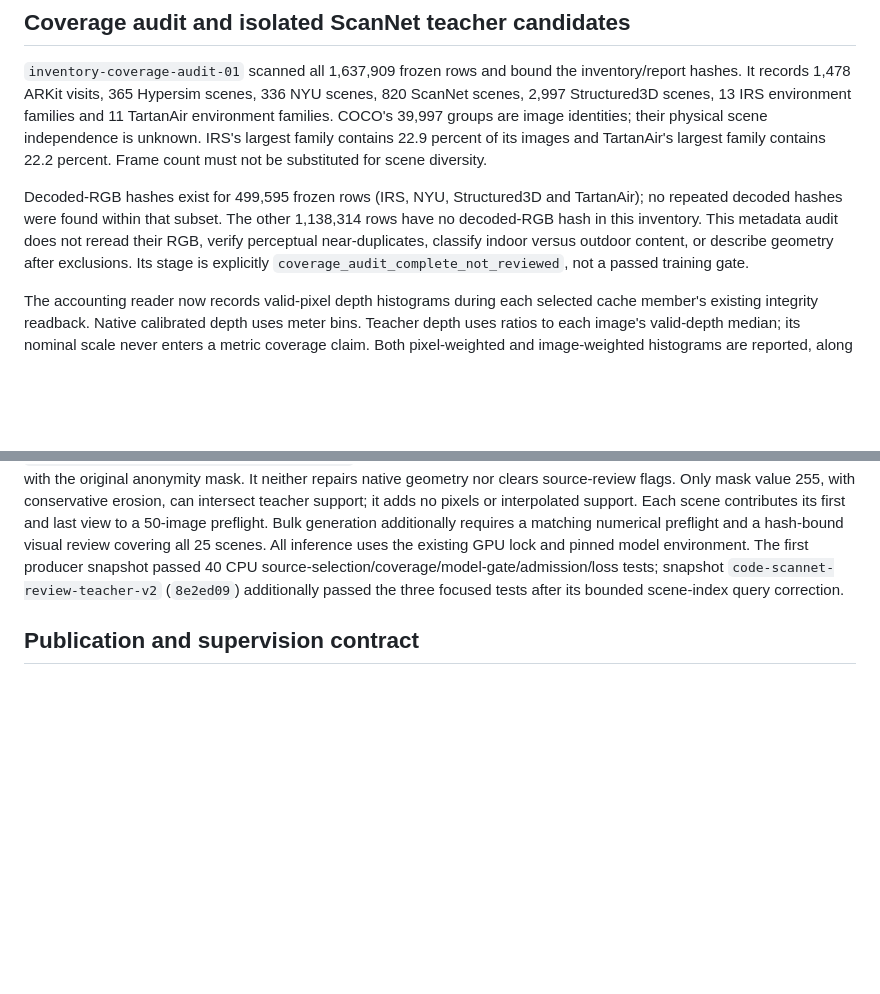
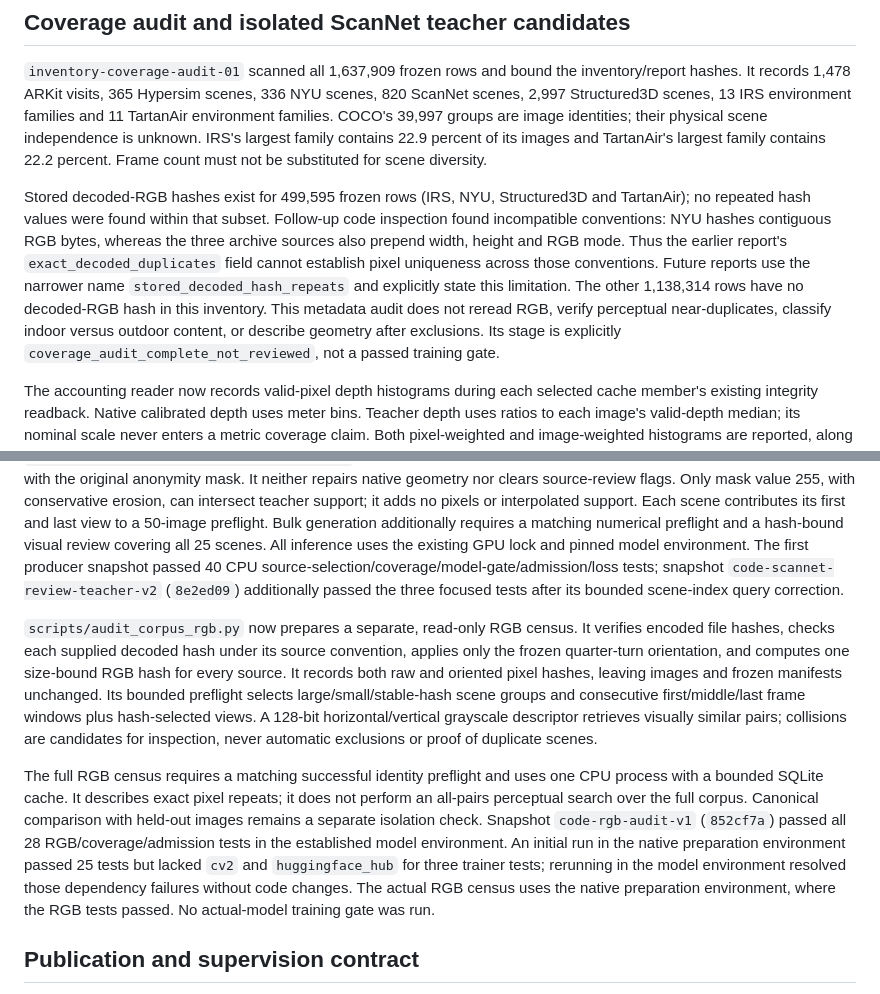
Before and after one commit to chongxi/radio-moge, a Markdown page: docs/geometry-corpus-acceptance.md, 2 parts joined by grey strips. GitHub-like rendering; blank space fills up the shorter version.

Commit message:
Clarify legacy hash limitations and canonical RGB audit boundaries

```diff
--- a/docs/geometry-corpus-acceptance.md
+++ b/docs/geometry-corpus-acceptance.md
@@ -401,10 +401,15 @@ identities; their physical scene independence is unknown. IRS's largest family
 contains 22.9 percent of its images and TartanAir's largest family contains
 22.2 percent. Frame count must not be substituted for scene diversity.
 
-Decoded-RGB hashes exist for 499,595 frozen rows (IRS, NYU, Structured3D and
-TartanAir); no repeated decoded hashes were found within that subset. The other
+Stored decoded-RGB hashes exist for 499,595 frozen rows (IRS, NYU, Structured3D
+and TartanAir); no repeated hash values were found within that subset. Follow-up
+code inspection found incompatible conventions: NYU hashes contiguous RGB bytes,
+whereas the three archive sources also prepend width, height and RGB mode. Thus
+the earlier report's `exact_decoded_duplicates` field cannot establish pixel
+uniqueness across those conventions. Future reports use the narrower name
+`stored_decoded_hash_repeats` and explicitly state this limitation. The other
 1,138,314 rows have no decoded-RGB hash in this inventory. This metadata audit
-does not reread their RGB, verify perceptual near-duplicates, classify indoor
+does not reread RGB, verify perceptual near-duplicates, classify indoor
 versus outdoor content, or describe geometry after exclusions. Its stage is
 explicitly `coverage_audit_complete_not_reviewed`, not a passed training gate.
 
@@ -433,6 +438,27 @@ uses the existing GPU lock and pinned model environment. The first producer
 snapshot passed 40 CPU source-selection/coverage/model-gate/admission/loss
 tests; snapshot `code-scannet-review-teacher-v2` (`8e2ed09`) additionally passed
 the three focused tests after its bounded scene-index query correction.
+
+`scripts/audit_corpus_rgb.py` now prepares a separate, read-only RGB census. It
+verifies encoded file hashes, checks each supplied decoded hash under its source
+convention, applies only the frozen quarter-turn orientation, and computes one
+size-bound RGB hash for every source. It records both raw and oriented pixel
+hashes, leaving images and frozen manifests unchanged. Its bounded preflight
+selects large/small/stable-hash scene groups and consecutive first/middle/last
+frame windows plus hash-selected views. A 128-bit horizontal/vertical grayscale
+descriptor retrieves visually similar pairs; collisions are candidates for
+inspection, never automatic exclusions or proof of duplicate scenes.
+
+The full RGB census requires a matching successful identity preflight and uses
+one CPU process with a bounded SQLite cache. It describes exact pixel repeats;
+it does not perform an all-pairs perceptual search over the full corpus. Canonical
+comparison with held-out images remains a separate isolation check. Snapshot
+`code-rgb-audit-v1` (`852cf7a`) passed all 28 RGB/coverage/admission tests in the
+established model environment. An initial run in the native preparation
+environment passed 25 tests but lacked `cv2` and `huggingface_hub` for three
+trainer tests; rerunning in the model environment resolved those dependency
+failures without code changes. The actual RGB census uses the native preparation
+environment, where the RGB tests passed. No actual-model training gate was run.
 
 ## Publication and supervision contract
 
```
